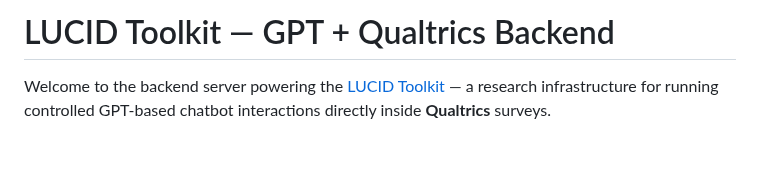
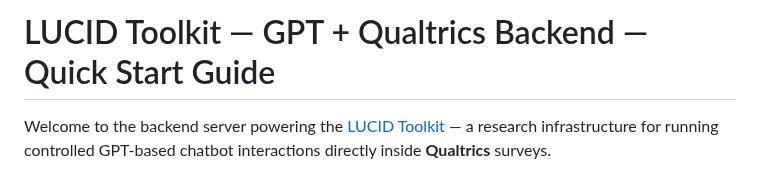
Before and after one commit to amgarv/LUCID_TOOL_BACKEND, a Markdown page: README.md, the part around the change. GitHub-like rendering; blank space fills up the shorter version.

```diff
--- a/README.md
+++ b/README.md
@@ -1,4 +1,4 @@
-# LUCID Toolkit — GPT + Qualtrics Backend
+# LUCID Toolkit — GPT + Qualtrics Backend — Quick Start Guide
 
 Welcome to the backend server powering the [LUCID Toolkit](http://lucidresearch.io) — a research infrastructure for running controlled GPT-based chatbot interactions directly inside **Qualtrics** surveys.
 
```
